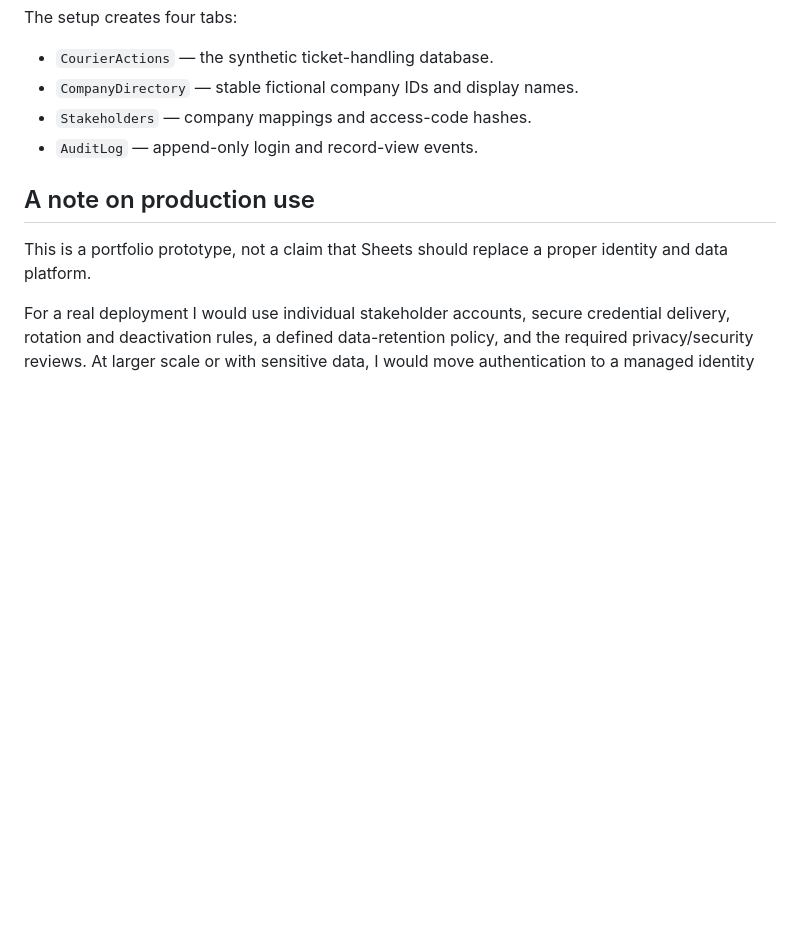
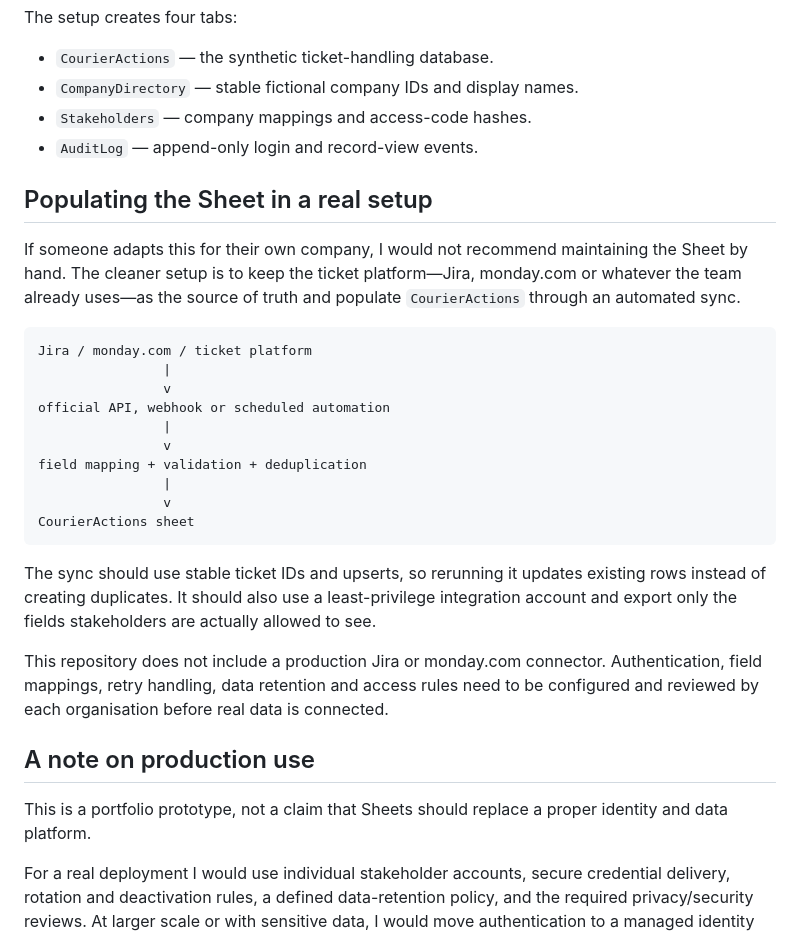
Before and after one commit to gaslanidis17/automated-operations-portal, a Markdown page: README.md, the part around the change. Rendered like a GitHub page; blank space fills up the shorter version.

Commit message:
Document automated ticket-platform sync

````diff
--- a/README.md
+++ b/README.md
@@ -112,6 +112,27 @@ The setup creates four tabs:
 - `Stakeholders` — company mappings and access-code hashes.
 - `AuditLog` — append-only login and record-view events.
 
+## Populating the Sheet in a real setup
+
+If someone adapts this for their own company, I would not recommend maintaining the Sheet by hand. The cleaner setup is to keep the ticket platform—Jira, monday.com or whatever the team already uses—as the source of truth and populate `CourierActions` through an automated sync.
+
+```text
+Jira / monday.com / ticket platform
+                |
+                v
+official API, webhook or scheduled automation
+                |
+                v
+field mapping + validation + deduplication
+                |
+                v
+CourierActions sheet
+```
+
+The sync should use stable ticket IDs and upserts, so rerunning it updates existing rows instead of creating duplicates. It should also use a least-privilege integration account and export only the fields stakeholders are actually allowed to see.
+
+This repository does not include a production Jira or monday.com connector. Authentication, field mappings, retry handling, data retention and access rules need to be configured and reviewed by each organisation before real data is connected.
+
 ## A note on production use
 
 This is a portfolio prototype, not a claim that Sheets should replace a proper identity and data platform.
````
